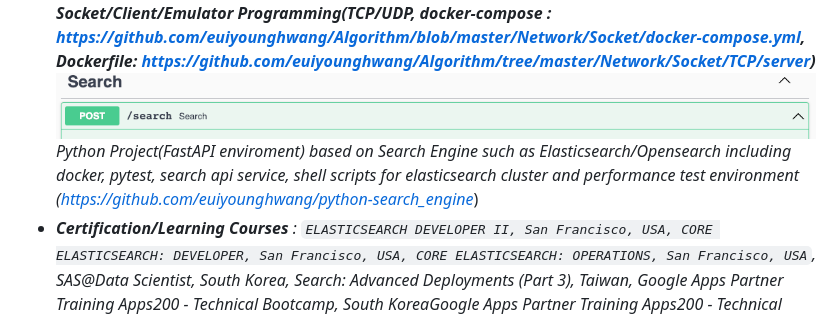
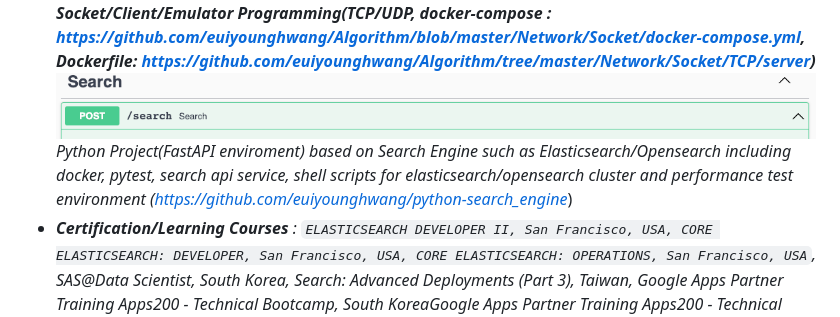
Before and after one commit to euiyounghwang/euiyounghwang.github.io, a Markdown page: README.md, the part around the change. GitHub-like rendering.

```diff
--- a/README.md
+++ b/README.md
@@ -6,7 +6,7 @@
 - __<i>Environment (Vagrant, Anaconda/Miniconda, Python VirtualEnv/.venv, Docker&Docker-Compose, Poetry, Github, Bash Script, CircleCI, AWS)</i>__
 - __<i>Programming : Python Web Stacks(Flask, FastAPI, Django) - FastAPI (<i>https://github.com/euiyounghwang/python-fastapi-vector-search, https://github.com/euiyounghwang/python-fastapi-basic</i>), Flask-Connexion(<i>https://github.com/euiyounghwang/python-flask-connexion-example-openapi3-master</i>, Django & Django Rest Framework (<i>https://github.com/euiyounghwang/python-django</i>) with Docker&Docker-Compose, Elasticsearch API, Databricks notebook, Java, Spring Boot, Google colab for implementation/testing AI model), Web Stack(Javascript/Jquery, HTML, CSS, XML, ASP), Socket/Client/Emulator Programming(TCP/UDP, docker-compose : <i>https://github.com/euiyounghwang/Algorithm/blob/master/Network/Socket/docker-compose.yml, Dockerfile: https://github.com/euiyounghwang/Algorithm/tree/master/Network/Socket/TCP/server</i>)
 ![Alt text](screenshot/image-13.png)</i>__
-<i>Python Project(FastAPI enviroment) based on Search Engine such as Elasticsearch/Opensearch including docker, pytest, search api service, shell scripts for elasticsearch cluster and performance test environment (https://github.com/euiyounghwang/python-search_engine</i>)
+<i>Python Project(FastAPI enviroment) based on Search Engine such as Elasticsearch/Opensearch including docker, pytest, search api service, shell scripts for elasticsearch/opensearch cluster and performance test environment (https://github.com/euiyounghwang/python-search_engine</i>)
 - __<i>Certification/Learning Courses__ : `ELASTICSEARCH DEVELOPER II, San Francisco, USA, CORE ELASTICSEARCH: DEVELOPER, San Francisco, USA, CORE ELASTICSEARCH: OPERATIONS, San Francisco, USA`, SAS@Data Scientist, South Korea, Search: Advanced Deployments (Part 3), Taiwan,
 Google Apps Partner Training Apps200 - Technical Bootcamp, South KoreaGoogle Apps Partner Training Apps200 - Technical Bootcamp, South Korea
 Google, Microsoft Certified Application Developer (MCAD) .NET, Microsoft Certified Professional (MCP)</i>
```
